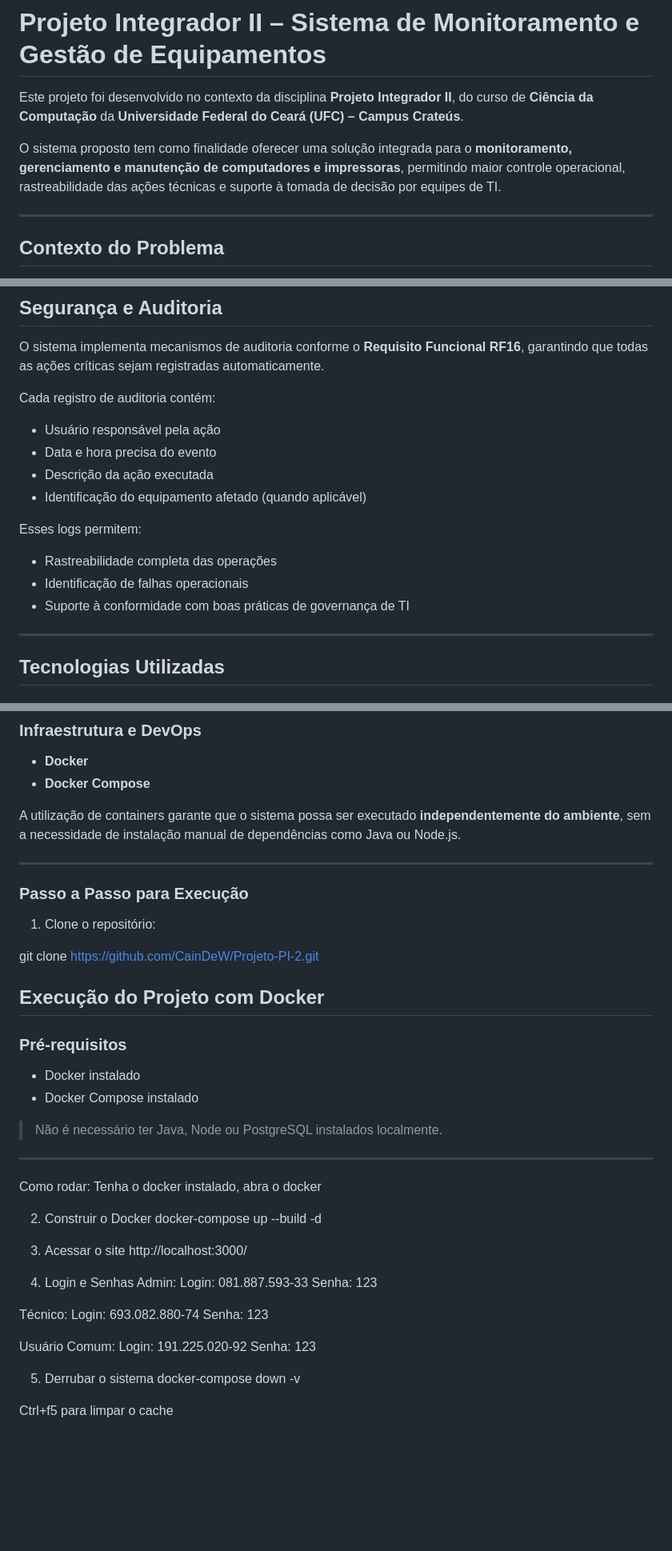
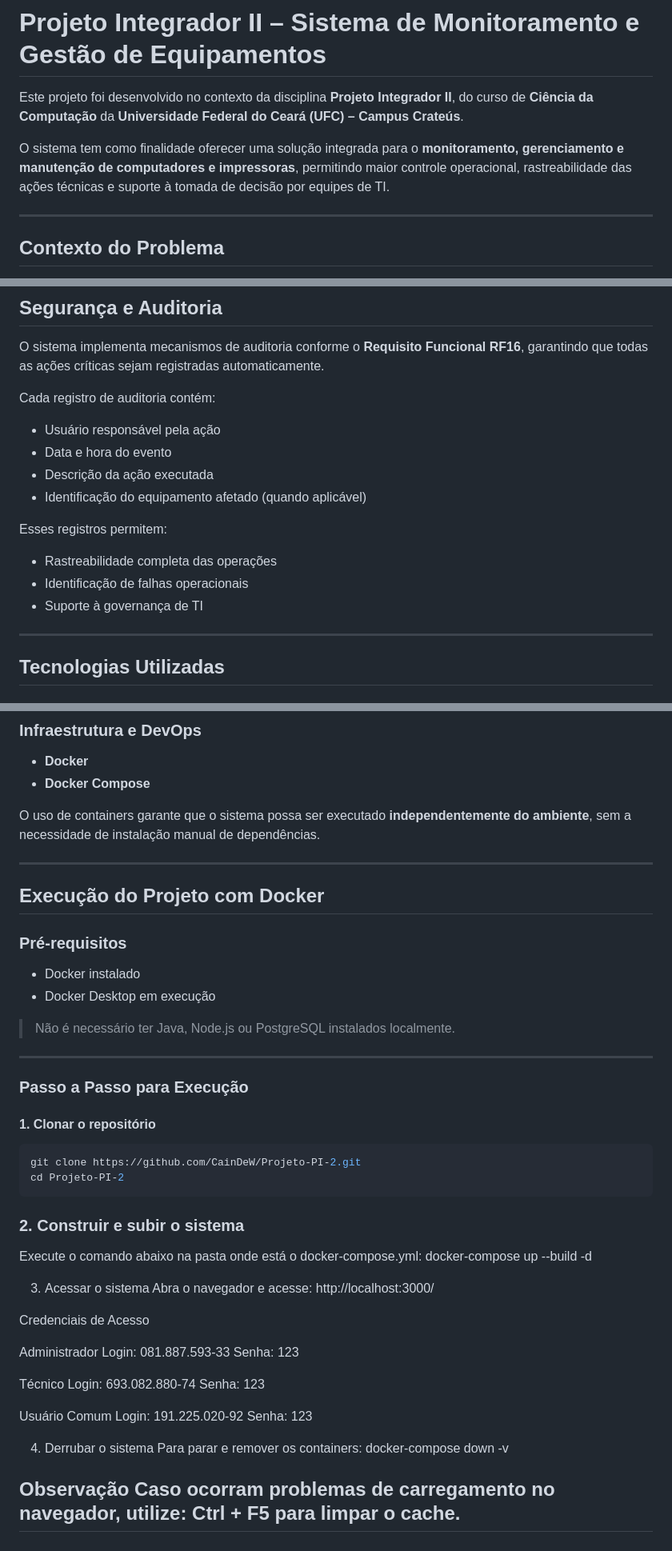
Before and after one commit to CainDeVV/Projeto-PI-2, a Markdown page: README.md, 3 parts joined by grey strips. Shown at 80% size. Drawn GitHub-style; blank space fills up the shorter version.

Commit message:
Refactor README formatting and enhance clarity
Updated the README to improve formatting and clarity.

````diff
--- a/README.md
+++ b/README.md
@@ -2,7 +2,7 @@
 
 Este projeto foi desenvolvido no contexto da disciplina **Projeto Integrador II**, do curso de **Ciência da Computação** da **Universidade Federal do Ceará (UFC) – Campus Crateús**.
 
-O sistema proposto tem como finalidade oferecer uma solução integrada para o **monitoramento, gerenciamento e manutenção de computadores e impressoras**, permitindo maior controle operacional, rastreabilidade das ações técnicas e suporte à tomada de decisão por equipes de TI.
+O sistema tem como finalidade oferecer uma solução integrada para o **monitoramento, gerenciamento e manutenção de computadores e impressoras**, permitindo maior controle operacional, rastreabilidade das ações técnicas e suporte à tomada de decisão por equipes de TI.
 
 ---
 
@@ -69,14 +69,14 @@ O sistema implementa mecanismos de auditoria conforme o **Requisito Funcional RF
 
 Cada registro de auditoria contém:
 - Usuário responsável pela ação
-- Data e hora precisa do evento
+- Data e hora do evento
 - Descrição da ação executada
 - Identificação do equipamento afetado (quando aplicável)
 
-Esses logs permitem:
+Esses registros permitem:
 - Rastreabilidade completa das operações
 - Identificação de falhas operacionais
-- Suporte à conformidade com boas práticas de governança de TI
+- Suporte à governança de TI
 
 ---
 
@@ -97,48 +97,56 @@ Esses logs permitem:
 - **Docker**
 - **Docker Compose**
 
-A utilização de containers garante que o sistema possa ser executado **independentemente do ambiente**, sem a necessidade de instalação manual de dependências como Java ou Node.js.
+O uso de containers garante que o sistema possa ser executado **independentemente do ambiente**, sem a necessidade de instalação manual de dependências.
+
+---
+
+## Execução do Projeto com Docker
+
+### Pré-requisitos
+- Docker instalado
+- Docker Desktop em execução
+
+> Não é necessário ter Java, Node.js ou PostgreSQL instalados localmente.
 
 ---
 
 ### Passo a Passo para Execução
 
-1. Clone o repositório:
+#### 1. Clonar o repositório
+```bash
+git clone https://github.com/CainDeW/Projeto-PI-2.git
+cd Projeto-PI-2
+```
+### 2. Construir e subir o sistema
 
-git clone https://github.com/CainDeW/Projeto-PI-2.git
-
-## Execução do Projeto com Docker
-
-### Pré-requisitos
-- Docker instalado
-- Docker Compose instalado
-
-> Não é necessário ter Java, Node ou PostgreSQL instalados localmente.
-
----
-Como rodar:
-Tenha o docker instalado, abra o docker
-
-2. Construir o Docker
+Execute o comando abaixo na pasta onde está o docker-compose.yml:
 docker-compose up --build -d
 
-3. Acessar o site
+3. Acessar o sistema
+Abra o navegador e acesse:
 http://localhost:3000/
 
-4. Login e Senhas
-Admin:
+Credenciais de Acesso
+
+Administrador
 Login: 081.887.593-33
 Senha: 123
 
-Técnico:
+Técnico
 Login: 693.082.880-74
 Senha: 123
 
-Usuário Comum:
+Usuário Comum
 Login: 191.225.020-92
 Senha: 123
 
-5. Derrubar o sistema
+4. Derrubar o sistema
+Para parar e remover os containers:
 docker-compose down -v
 
-Ctrl+f5 para limpar o cache
+Observação
+Caso ocorram problemas de carregamento no navegador, utilize:
+Ctrl + F5
+para limpar o cache.
+---
````
Also changed, not shown: other parts of README.md (+2 -2 lines).
